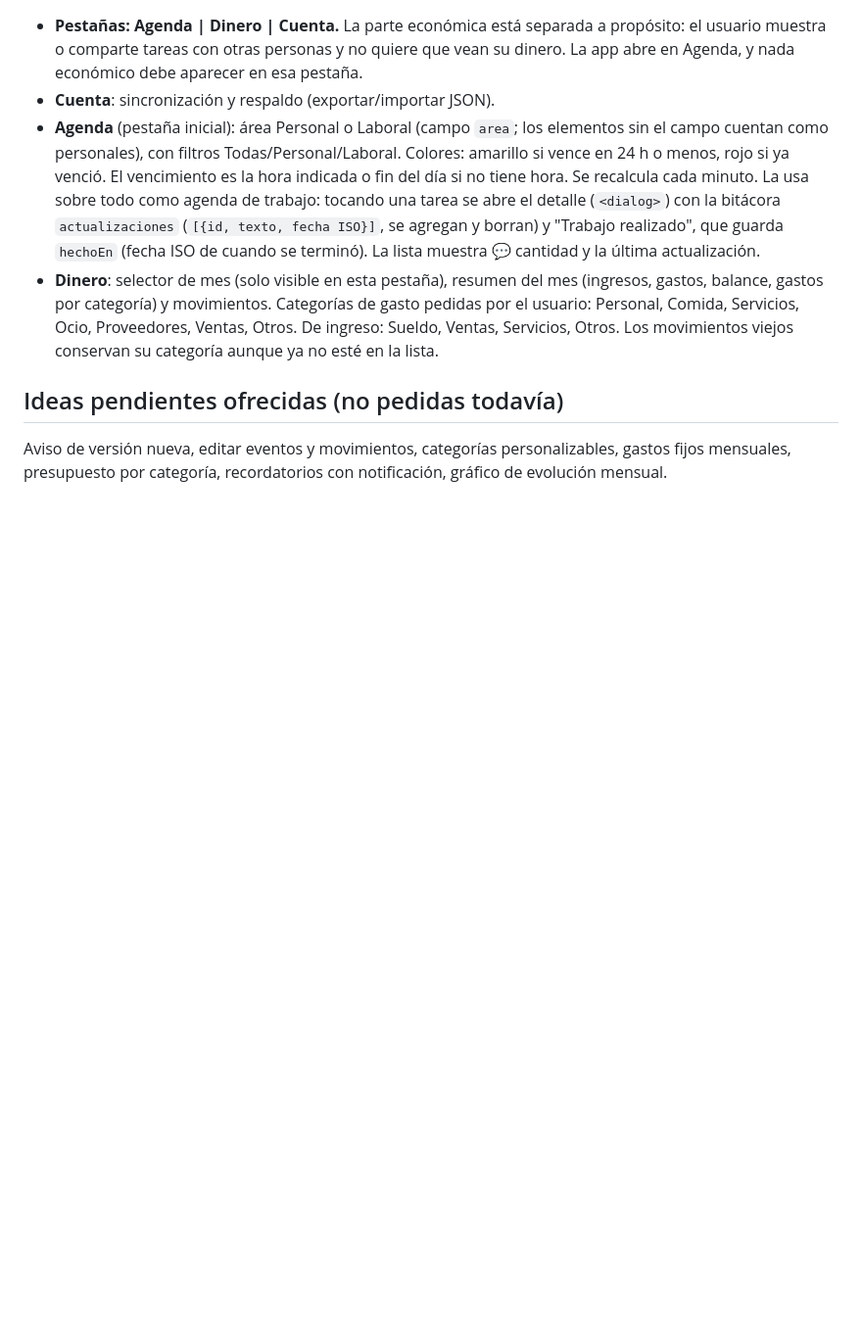
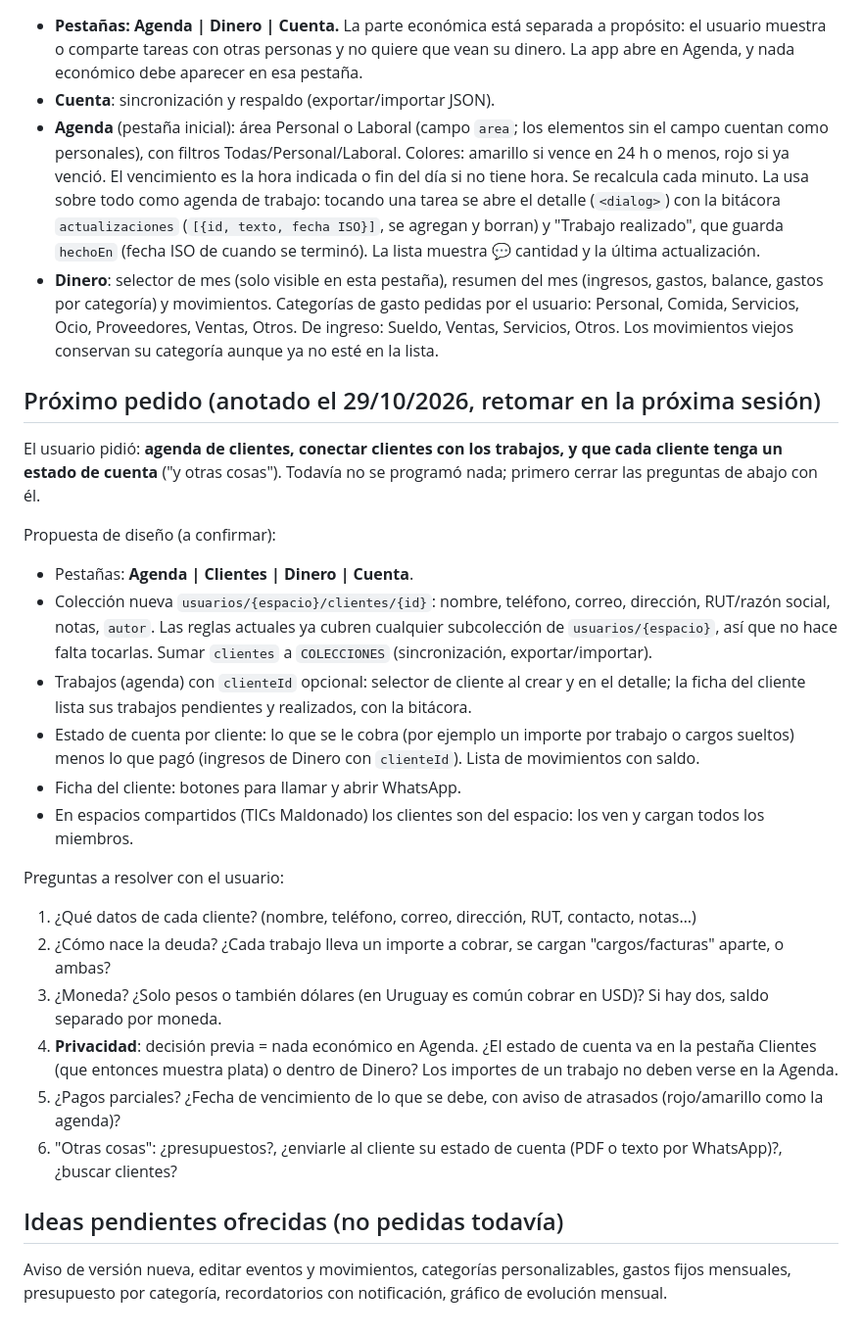
Before and after one commit to jsouza1891/TICs, a Markdown page: CLAUDE.md, the part around the change. Shown at 98% size. GitHub-like rendering; blank space fills up the shorter version.

Commit message:
Note the requested clients feature and open questions
Co-Authored-By: Claude Opus 5.5 <noreply@anthropic.com>
Claude-Session: https://claude.ai/code/session_01Xaa48CbxydgBu3QUfo7KbX

```diff
--- a/CLAUDE.md
+++ b/CLAUDE.md
@@ -34,5 +34,24 @@ App personal de agenda, gastos e ingresos. El usuario la usa a diario en un celu
 - **Agenda** (pestaña inicial): área Personal o Laboral (campo `area`; los elementos sin el campo cuentan como personales), con filtros Todas/Personal/Laboral. Colores: amarillo si vence en 24 h o menos, rojo si ya venció. El vencimiento es la hora indicada o fin del día si no tiene hora. Se recalcula cada minuto. La usa sobre todo como agenda de trabajo: tocando una tarea se abre el detalle (`<dialog>`) con la bitácora `actualizaciones` (`[{id, texto, fecha ISO}]`, se agregan y borran) y "Trabajo realizado", que guarda `hechoEn` (fecha ISO de cuando se terminó). La lista muestra 💬 cantidad y la última actualización.
 - **Dinero**: selector de mes (solo visible en esta pestaña), resumen del mes (ingresos, gastos, balance, gastos por categoría) y movimientos. Categorías de gasto pedidas por el usuario: Personal, Comida, Servicios, Ocio, Proveedores, Ventas, Otros. De ingreso: Sueldo, Ventas, Servicios, Otros. Los movimientos viejos conservan su categoría aunque ya no esté en la lista.
 
+## Próximo pedido (anotado el 29/10/2026, retomar en la próxima sesión)
+El usuario pidió: **agenda de clientes, conectar clientes con los trabajos, y que cada cliente tenga un estado de cuenta** ("y otras cosas"). Todavía no se programó nada; primero cerrar las preguntas de abajo con él.
+
+Propuesta de diseño (a confirmar):
+- Pestañas: **Agenda | Clientes | Dinero | Cuenta**.
+- Colección nueva `usuarios/{espacio}/clientes/{id}`: nombre, teléfono, correo, dirección, RUT/razón social, notas, `autor`. Las reglas actuales ya cubren cualquier subcolección de `usuarios/{espacio}`, así que no hace falta tocarlas. Sumar `clientes` a `COLECCIONES` (sincronización, exportar/importar).
+- Trabajos (agenda) con `clienteId` opcional: selector de cliente al crear y en el detalle; la ficha del cliente lista sus trabajos pendientes y realizados, con la bitácora.
+- Estado de cuenta por cliente: lo que se le cobra (por ejemplo un importe por trabajo o cargos sueltos) menos lo que pagó (ingresos de Dinero con `clienteId`). Lista de movimientos con saldo.
+- Ficha del cliente: botones para llamar y abrir WhatsApp.
+- En espacios compartidos (TICs Maldonado) los clientes son del espacio: los ven y cargan todos los miembros.
+
+Preguntas a resolver con el usuario:
+1. ¿Qué datos de cada cliente? (nombre, teléfono, correo, dirección, RUT, contacto, notas…)
+2. ¿Cómo nace la deuda? ¿Cada trabajo lleva un importe a cobrar, se cargan "cargos/facturas" aparte, o ambas?
+3. ¿Moneda? ¿Solo pesos o también dólares (en Uruguay es común cobrar en USD)? Si hay dos, saldo separado por moneda.
+4. **Privacidad**: decisión previa = nada económico en Agenda. ¿El estado de cuenta va en la pestaña Clientes (que entonces muestra plata) o dentro de Dinero? Los importes de un trabajo no deben verse en la Agenda.
+5. ¿Pagos parciales? ¿Fecha de vencimiento de lo que se debe, con aviso de atrasados (rojo/amarillo como la agenda)?
+6. "Otras cosas": ¿presupuestos?, ¿enviarle al cliente su estado de cuenta (PDF o texto por WhatsApp)?, ¿buscar clientes?
+
 ## Ideas pendientes ofrecidas (no pedidas todavía)
 Aviso de versión nueva, editar eventos y movimientos, categorías personalizables, gastos fijos mensuales, presupuesto por categoría, recordatorios con notificación, gráfico de evolución mensual.
```
